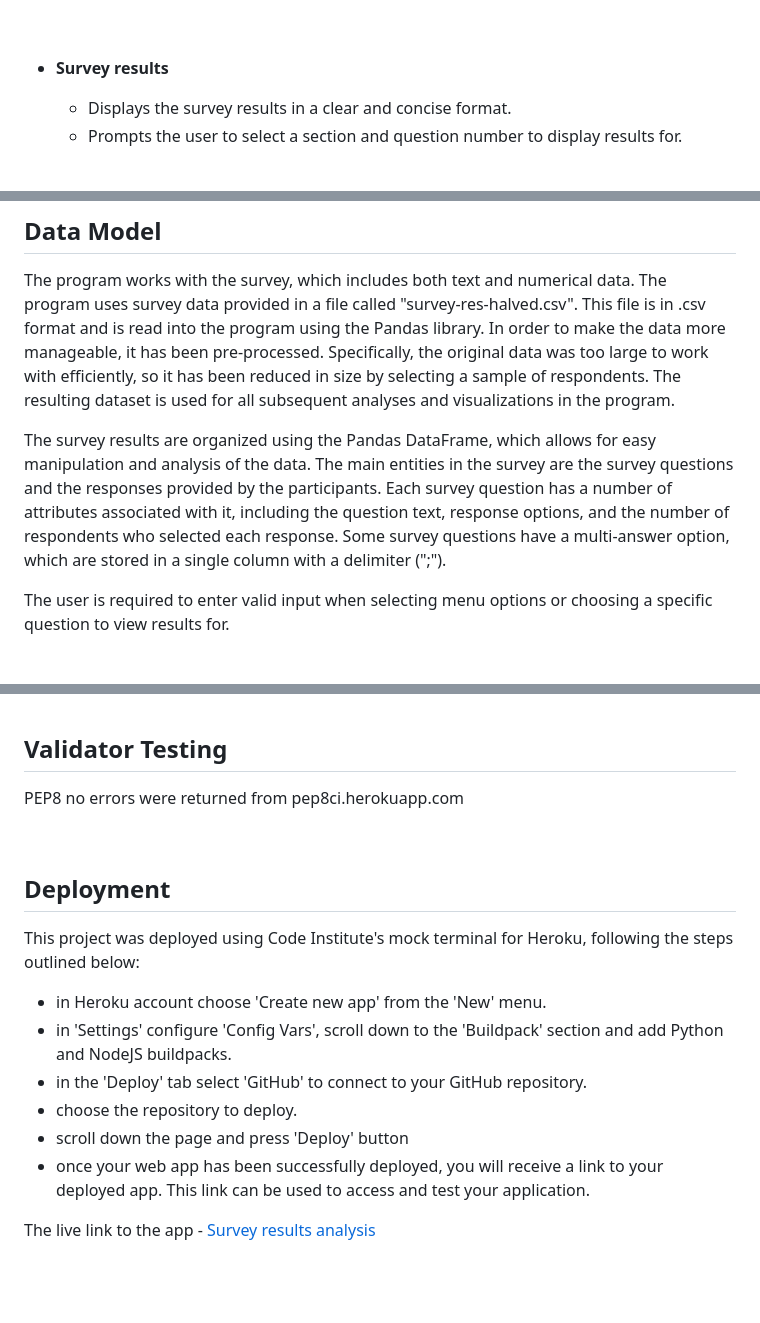
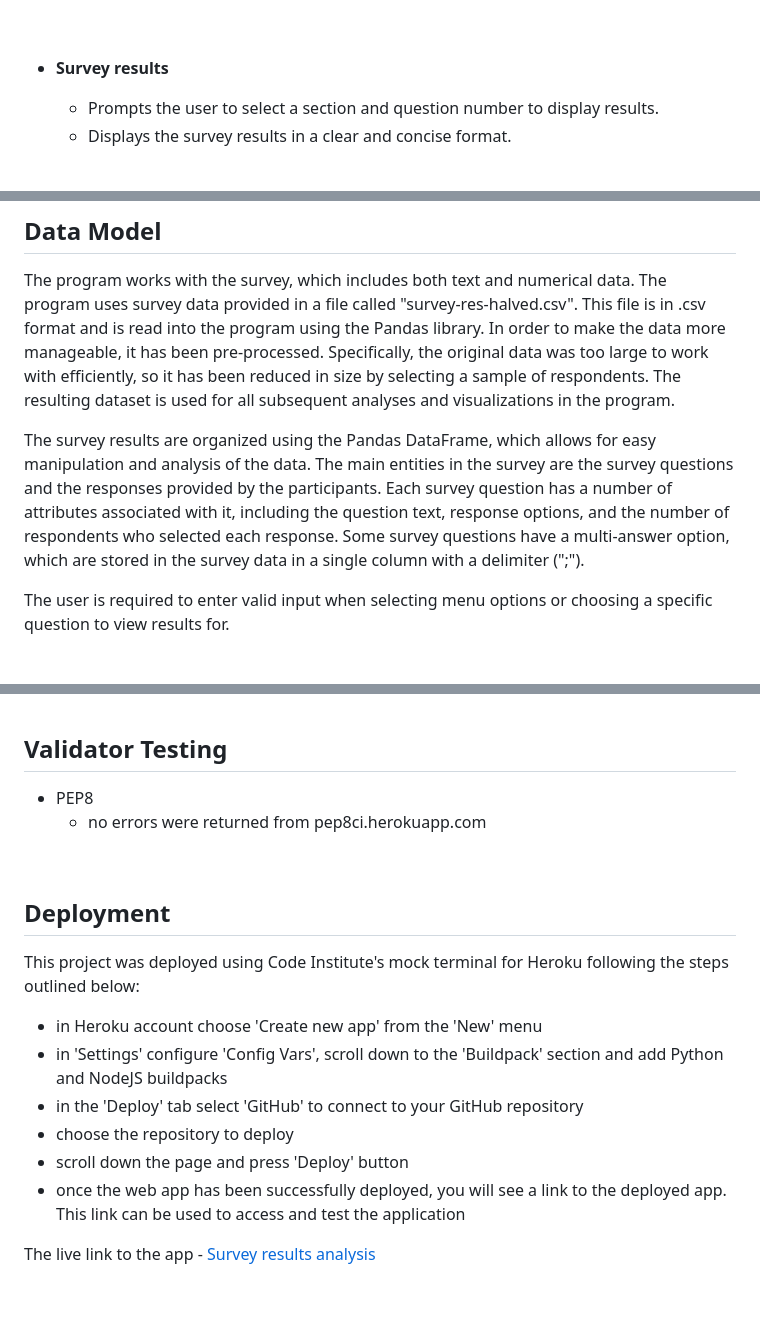
Before and after one commit to e-kai00/data-analysis, a Markdown page: README.md, 3 parts joined by grey strips. Rendered like a GitHub page.

```diff
--- a/README.md
+++ b/README.md
@@ -21,8 +21,9 @@ The live link to the app - [Survey results analysis](https://survey-results-anal
 
 - __Survey results__
 
+  - Prompts the user to select a section and question number to display results.
   - Displays the survey results in a clear and concise format.
-  - Prompts the user to select a section and question number to display results for.
+
 
 <br>
 
@@ -69,7 +70,7 @@ The program works with the survey, which includes both text and numerical data.
 The program uses survey data provided in a file called "survey-res-halved.csv". This file is in .csv format and is read into the program using the Pandas library. In order to make the data more manageable, it has been pre-processed. Specifically, the original data was too large to work with efficiently, so it has been reduced in size by selecting a sample of respondents. The resulting dataset is used for all subsequent analyses and visualizations in the program.
 
 The survey results are organized using the Pandas DataFrame, which allows for easy manipulation and analysis of the data.
-The main entities in the survey are the survey questions and the responses provided by the participants.  Each survey question has a number of attributes associated with it, including the question text, response options, and the number of respondents who selected each response. Some survey questions have a multi-answer option, which are stored in a single column with a delimiter (";").
+The main entities in the survey are the survey questions and the responses provided by the participants.  Each survey question has a number of attributes associated with it, including the question text, response options, and the number of respondents who selected each response. Some survey questions have a multi-answer option, which are stored in the survey data in a single column with a delimiter (";").
 
 The user is required to enter valid input when selecting menu options or choosing a specific question to view results for.
 
@@ -95,22 +96,22 @@ No unfixed bugs.
 
 ## Validator Testing
 
-PEP8
-no errors were returned from pep8ci.herokuapp.com
+- PEP8
+  - no errors were returned from pep8ci.herokuapp.com
 
 <br>
 
 ## Deployment
 
-This project was deployed using Code Institute's mock terminal for Heroku, following the steps outlined below:
+This project was deployed using Code Institute's mock terminal for Heroku following the steps outlined below:
 
 
-- in Heroku account choose 'Create new app' from the 'New' menu.
-- in 'Settings' configure 'Config Vars', scroll down to the 'Buildpack' section and add Python and NodeJS buildpacks.
-- in the 'Deploy' tab select 'GitHub' to connect to your GitHub repository.
-- choose the repository to deploy.
+- in Heroku account choose 'Create new app' from the 'New' menu
+- in 'Settings' configure 'Config Vars', scroll down to the 'Buildpack' section and add Python and NodeJS buildpacks
+- in the 'Deploy' tab select 'GitHub' to connect to your GitHub repository
+- choose the repository to deploy
 - scroll down the page and press 'Deploy' button
-- once your web app has been successfully deployed, you will receive a link to your deployed app. This link can be used to access and test your application.
+- once the web app has been successfully deployed, you will see a link to the deployed app. This link can be used to access and test the application
 
 The live link to the app - [Survey results analysis](https://survey-results-analysis.herokuapp.com/)
 
```
